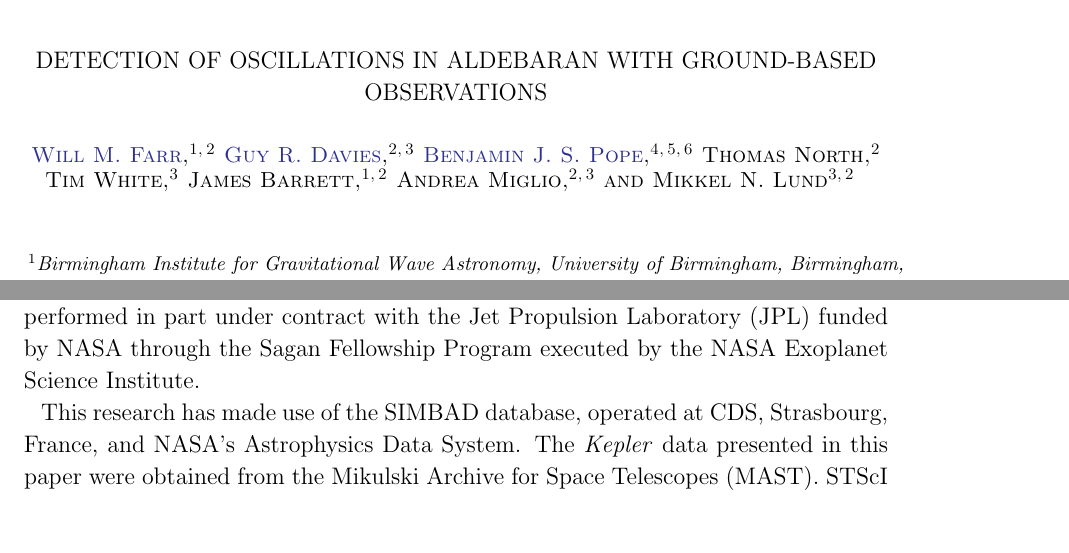
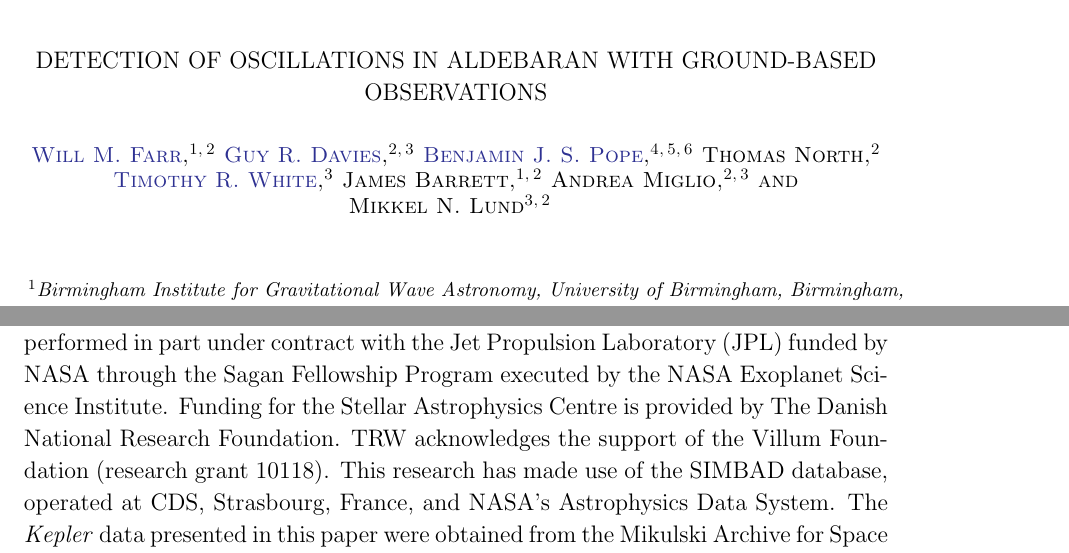
Before and after one commit to farr/Aldebaran, a LaTeX paper (paper/aldebaran.tex): two parts of pages 1 and 6 of 12, joined at a grey line, cut so that both start at the same text. Compiled offline with LaTeX, dvips and Ghostscript; a LaTeX package or settings file that is missing is left out.

Commit message:
fix typo, affiliation, acknowlegement

```diff
--- a/paper/aldebaran.tex
+++ b/paper/aldebaran.tex
@@ -66,7 +66,7 @@ and Astronomy, Aarhus University, Ny Munkegade 120, DK-8000 Aarhus C, Denmark}
 \author{Thomas North}
 \affiliation{School of Physics and Astronomy, University of Birmingham, Birmingham, B15 2TT, United Kingdom}
 
-\author{Tim White}
+\author[0000-0002-6980-3392]{Timothy R. White}
 \affiliation{Stellar Astrophysics Centre, Department of Physics
 and Astronomy, Aarhus University, Ny Munkegade 120, DK-8000 Aarhus C, Denmark}
 
@@ -171,7 +171,7 @@ We note that this implies that the planet at a semimajor axis of $1.512 \pm 0.02
 We thank the academy....
 
 BP is grateful for funding from the Breakthrough Prize Foundation. This work was performed in part under contract with the Jet Propulsion Laboratory (JPL) funded by NASA through the Sagan Fellowship Program executed by the NASA Exoplanet Science Institute.
-
+Funding for the Stellar Astrophysics Centre is provided by The Danish National Research Foundation. TRW acknowledges the support of the Villum Foundation (research grant 10118).
 This research has made use of the SIMBAD database, operated at CDS, Strasbourg, France, and NASA's Astrophysics Data System. The \kepler data presented in this paper were obtained from the Mikulski Archive for Space Telescopes (MAST). STScI is operated by the Association of Universities for Research in Astronomy, Inc., under NASA contract NAS5-26555. Support for MAST for non-HST data is provided by the NASA Office of Space Science via grant NNX13AC07G and by other grants and contracts.  This work made use of the \textsc{IPython} package \citep{PER-GRA:2007}; SciPy \citep{scipy};  \textsc{matplotlib}, a \textsc{Python} library for publication quality graphics \citep{Hunter:2007}; \textsc{Astropy}, a community-developed core \textsc{Python} package for astronomy \citep{2013A&A...558A..33A}; and \textsc{NumPy} \citep{van2011numpy}. Some of the acknowledgements were compiled using the Astronomy Acknowledgement Generator.
 
 \appendix
```
Also changed, not shown: paper/aldebaran.tex (2 more changed lines).
